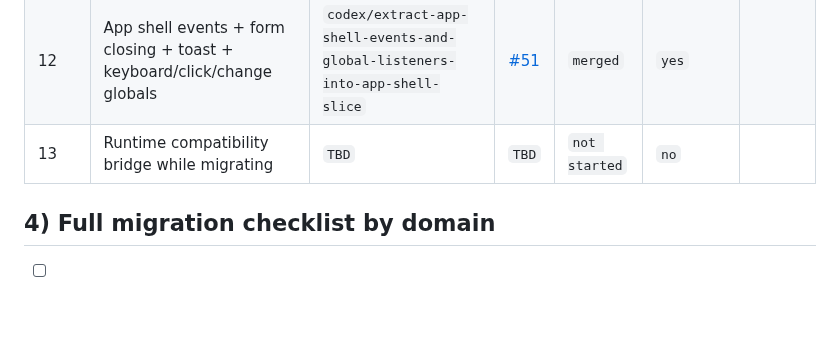
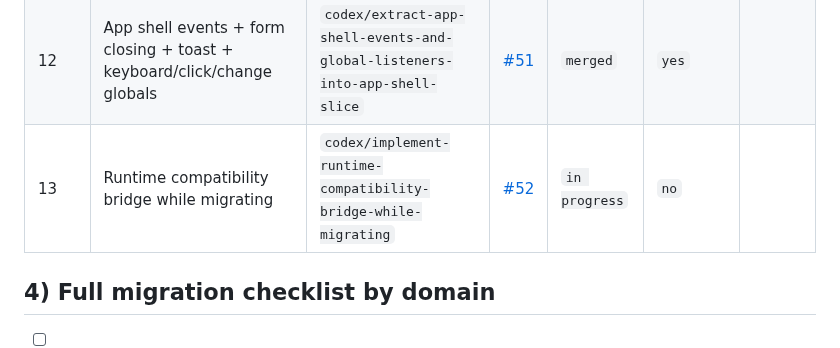
Before and after one commit to bindinc/kiwi, a Markdown page: plan/app-js-to-slices-checklist.md, the part around the change. Rendered like a GitHub page; blank space fills up the shorter version.

Commit message:
docs(plan): track item 13 PR

```diff
--- a/plan/app-js-to-slices-checklist.md
+++ b/plan/app-js-to-slices-checklist.md
@@ -46,7 +46,7 @@
 | 10 | Article catalog search/order engine | `codex/extract-article-catalog-search-and-order-engine-into-slice` | [#47](https://github.com/bindinc/kiwi/pull/47) | `merged` | `yes` |  |
 | 11 | Delivery date picker/calendar engine | `codex/migrate-delivery-date-picker-calendar-engine-to-slice` | [#50](https://github.com/bindinc/kiwi/pull/50) | `merged` | `yes` |  |
 | 12 | App shell events + form closing + toast + keyboard/click/change globals | `codex/extract-app-shell-events-and-global-listeners-into-app-shell-slice` | [#51](https://github.com/bindinc/kiwi/pull/51) | `merged` | `yes` |  |
-| 13 | Runtime compatibility bridge while migrating | `TBD` | `TBD` | `not started` | `no` |  |
+| 13 | Runtime compatibility bridge while migrating | `codex/implement-runtime-compatibility-bridge-while-migrating` | [#52](https://github.com/bindinc/kiwi/pull/52) | `in progress` | `no` |  |
 
 ## 4) Full migration checklist by domain
 
```
